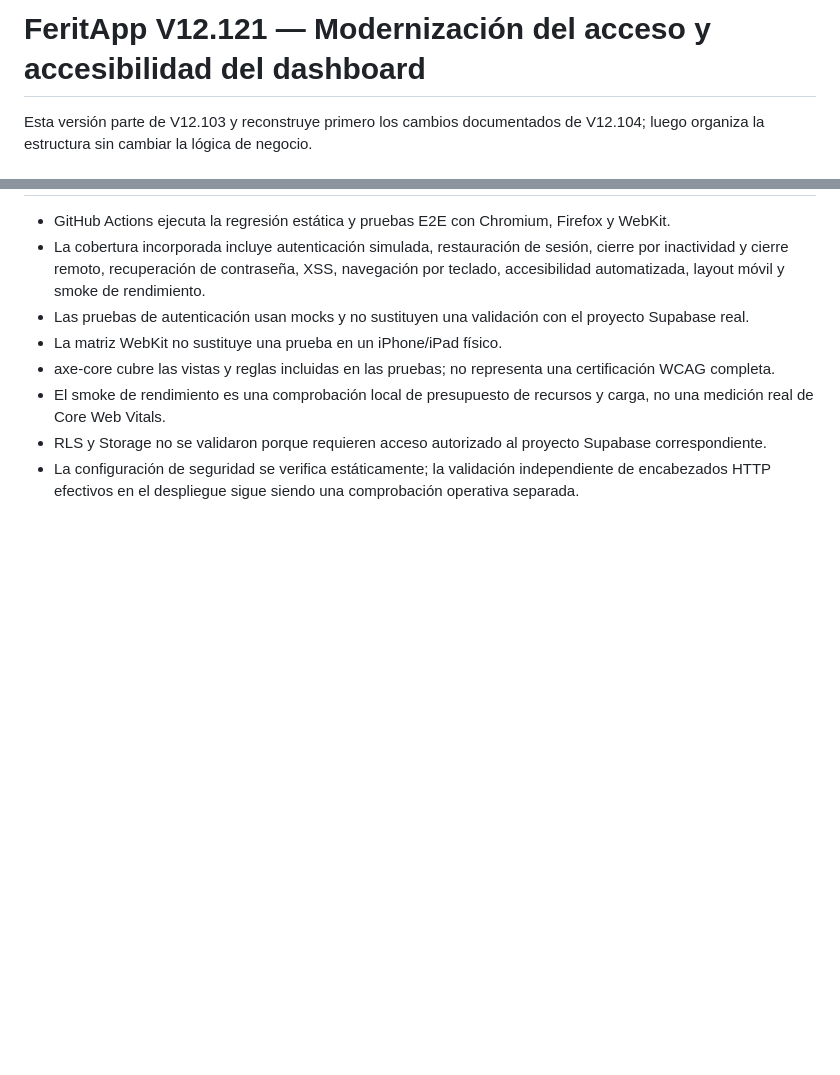
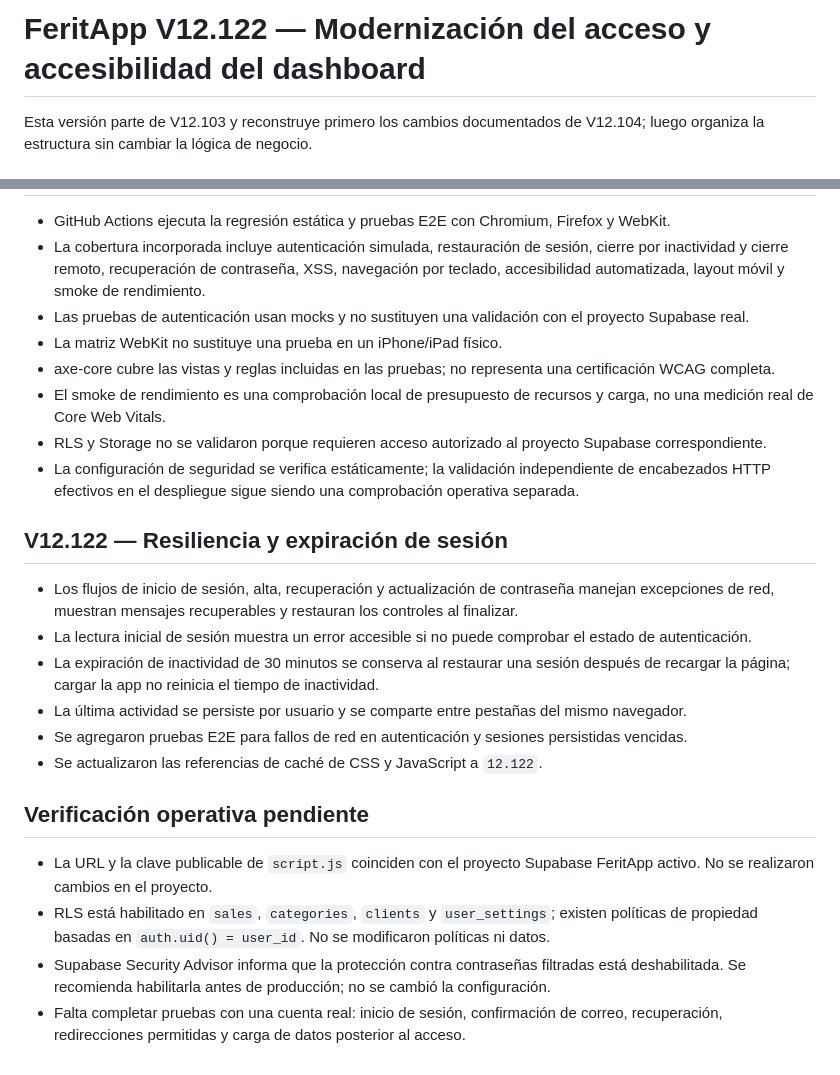
Before and after one commit to ymaw/feritapp, a Markdown page: README.md, 2 parts joined by grey strips. Rendered like a GitHub page; blank space fills up the shorter version.

Commit message:
docs: document V12.122 authentication hardening

```diff
--- a/README.md
+++ b/README.md
@@ -1,4 +1,4 @@
-# FeritApp V12.121 — Modernización del acceso y accesibilidad del dashboard
+# FeritApp V12.122 — Modernización del acceso y accesibilidad del dashboard
 
 Esta versión parte de V12.103 y reconstruye primero los cambios documentados de V12.104; luego organiza la estructura sin cambiar la lógica de negocio.
 
@@ -146,3 +146,20 @@ Se sustituyeron las variantes de logo e icono por la nueva identidad oficial rec
 - El smoke de rendimiento es una comprobación local de presupuesto de recursos y carga, no una medición real de Core Web Vitals.
 - RLS y Storage no se validaron porque requieren acceso autorizado al proyecto Supabase correspondiente.
 - La configuración de seguridad se verifica estáticamente; la validación independiente de encabezados HTTP efectivos en el despliegue sigue siendo una comprobación operativa separada.
+
+
+## V12.122 — Resiliencia y expiración de sesión
+
+- Los flujos de inicio de sesión, alta, recuperación y actualización de contraseña manejan excepciones de red, muestran mensajes recuperables y restauran los controles al finalizar.
+- La lectura inicial de sesión muestra un error accesible si no puede comprobar el estado de autenticación.
+- La expiración de inactividad de 30 minutos se conserva al restaurar una sesión después de recargar la página; cargar la app no reinicia el tiempo de inactividad.
+- La última actividad se persiste por usuario y se comparte entre pestañas del mismo navegador.
+- Se agregaron pruebas E2E para fallos de red en autenticación y sesiones persistidas vencidas.
+- Se actualizaron las referencias de caché de CSS y JavaScript a `12.122`.
+
+## Verificación operativa pendiente
+
+- La URL y la clave publicable de `script.js` coinciden con el proyecto Supabase FeritApp activo. No se realizaron cambios en el proyecto.
+- RLS está habilitado en `sales`, `categories`, `clients` y `user_settings`; existen políticas de propiedad basadas en `auth.uid() = user_id`. No se modificaron políticas ni datos.
+- Supabase Security Advisor informa que la protección contra contraseñas filtradas está deshabilitada. Se recomienda habilitarla antes de producción; no se cambió la configuración.
+- Falta completar pruebas con una cuenta real: inicio de sesión, confirmación de correo, recuperación, redirecciones permitidas y carga de datos posterior al acceso.
```
